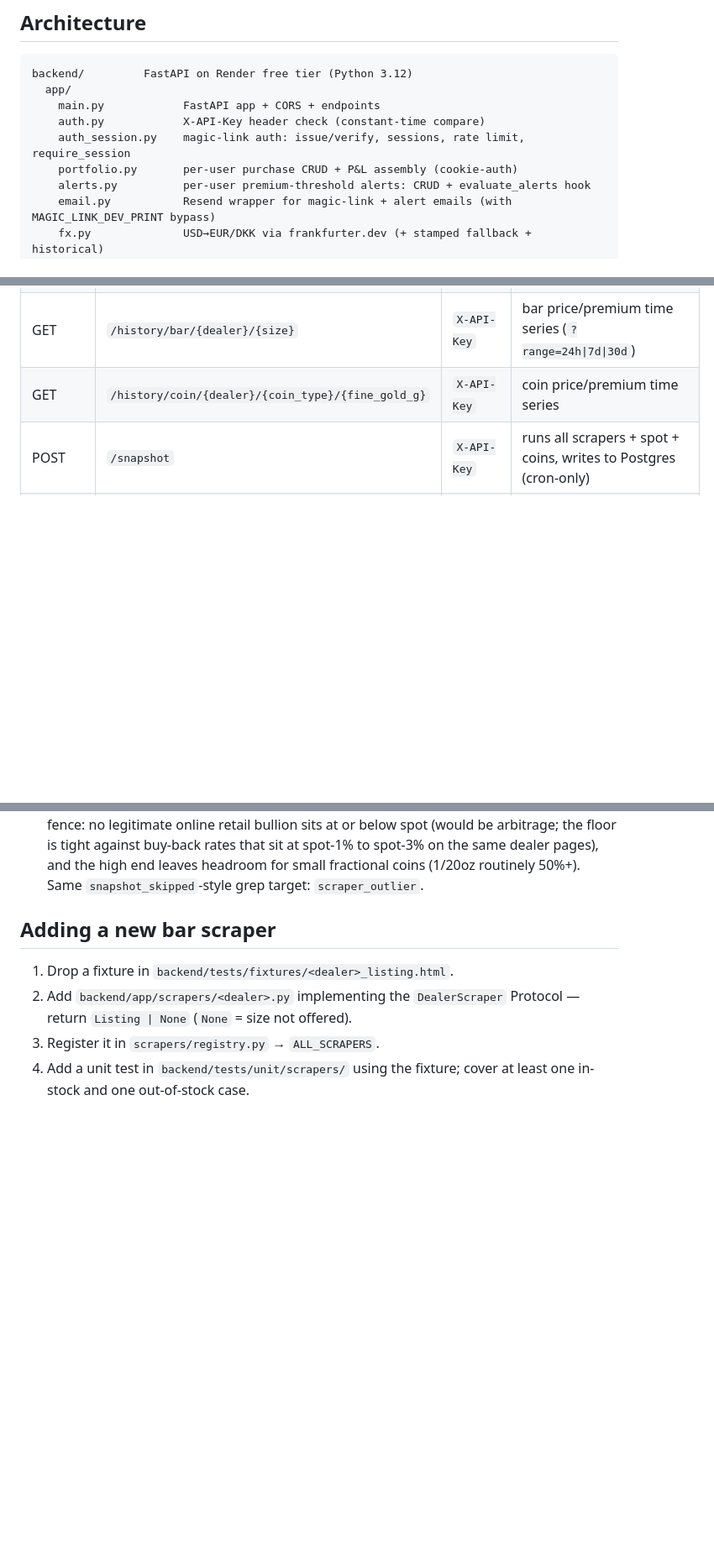
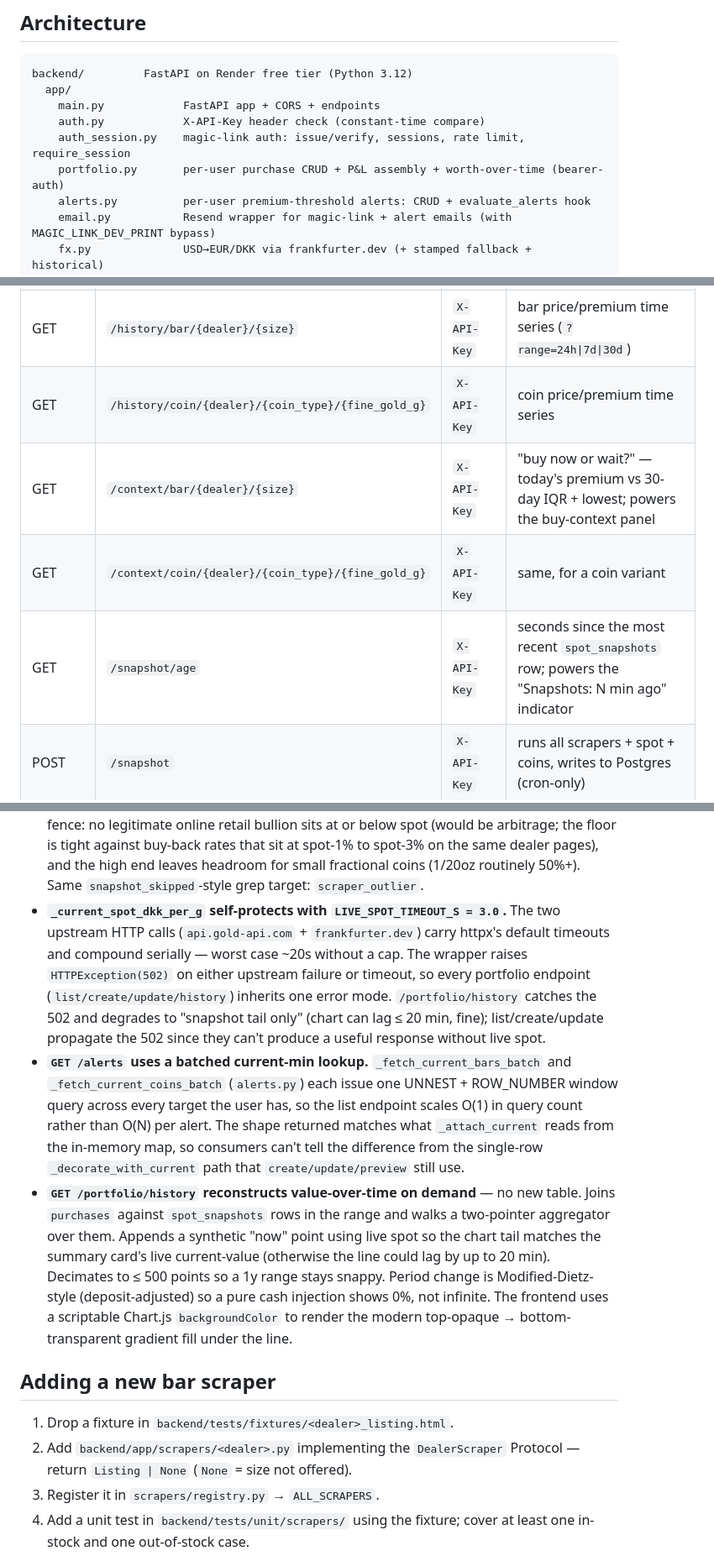
Before and after one commit to yzeirbaku/gold-price-tracker, a Markdown page: CLAUDE.md, 3 parts joined by grey strips. Shown at 84% size. GitHub-like rendering; blank space fills up the shorter version.

```diff
--- a/CLAUDE.md
+++ b/CLAUDE.md
@@ -16,7 +16,7 @@ backend/         FastAPI on Render free tier (Python 3.12)
     main.py            FastAPI app + CORS + endpoints
     auth.py            X-API-Key header check (constant-time compare)
     auth_session.py    magic-link auth: issue/verify, sessions, rate limit, require_session
-    portfolio.py       per-user purchase CRUD + P&L assembly (cookie-auth)
+    portfolio.py       per-user purchase CRUD + P&L assembly + worth-over-time (bearer-auth)
     alerts.py          per-user premium-threshold alerts: CRUD + evaluate_alerts hook
     email.py           Resend wrapper for magic-link + alert emails (with MAGIC_LINK_DEV_PRINT bypass)
     fx.py              USD→EUR/DKK via frankfurter.dev (+ stamped fallback + historical)
@@ -79,6 +85,9 @@ Postgres tables (Neon in prod, local Docker in dev):
 | GET  | `/coins` | `X-API-Key` | live fan-out to all coin scrapers + spot, sorted by premium % asc |
 | GET  | `/history/bar/{dealer}/{size}` | `X-API-Key` | bar price/premium time series (`?range=24h\|7d\|30d`) |
 | GET  | `/history/coin/{dealer}/{coin_type}/{fine_gold_g}` | `X-API-Key` | coin price/premium time series |
+| GET  | `/context/bar/{dealer}/{size}` | `X-API-Key` | "buy now or wait?" — today's premium vs 30-day IQR + lowest; powers the buy-context panel |
+| GET  | `/context/coin/{dealer}/{coin_type}/{fine_gold_g}` | `X-API-Key` | same, for a coin variant |
+| GET  | `/snapshot/age` | `X-API-Key` | seconds since the most recent `spot_snapshots` row; powers the "Snapshots: N min ago" indicator |
 | POST | `/snapshot` | `X-API-Key` | runs all scrapers + spot + coins, writes to Postgres (cron-only) |
 | GET  | `/reports` | `X-API-Key` | list archived weekly + monthly reports (no html column) |
 | GET  | `/reports/{id}` | `X-API-Key` | download a stored report as .html attachment |
@@ -358,6 +372,9 @@ CI (`.github/workflows/tests.yml`) runs all three on push/PR to `main`. The live
 - **`/snapshot` also has an outlier guard.** After the FX check, it reads the most recent `spot_snapshots` row within the last 60 minutes and rejects the new tick if `gold_dkk_per_g` deviates by more than `SNAPSHOT_OUTLIER_THRESHOLD = 10%` from it (`main.py`). Same `snapshot_skipped` log line with `reason: "outlier"`. 10% is deliberately wide — real gold rarely moves more than 2–3% in 20 minutes even during Fed/CPI prints, but a 31x unit flip from `api.gold-api.com`, a near-zero glitch, or a Frankfurter-returned-wrong-but-not-errored value would all be caught. Threshold lives at the top of `main.py`; if normal market vol ever starts brushing it, widen rather than disable.
 - **Historical FX and historical spot raise instead of falling back silently.** `fx.fetch_usd_to_dkk_on` raises `HistoricalFxUnavailable` and `spot.fetch_historical_usd_per_gram` raises `HistoricalSpotUnavailable` (the same exception also fires when the yfinance value lands outside generous sanity bounds — gold `[$30/g, $500/g]`, silver `[$0.20/g, $50/g]`). `portfolio._fetch_historical_spot_dkk_per_g` catches both and surfaces a 502 to the frontend, which renders a retry-able error in the purchase dialog. We do this here (not in the live `/spot` path) because the historical value gets frozen onto a `purchases` row forever — a brief retry beats a bad value baked into cost-basis premium math.
 - **Scraper outliers are filtered before persistence.** After premium is computed, `orchestrator.flag_bar_premium_outliers` (called from `run()`) flips any bar listing with premium outside `BAR_PREMIUM_BOUNDS_PCT = (0.0, 80.0)` to `status="error"`, clears `price_dkk` and `premium_pct`, and emits a `scraper_outlier` structured log line. `flag_coin_premium_outliers` does the same for coins with `COIN_PREMIUM_BOUNDS_PCT = (0.0, 120.0)` and is called from both the `/coins` live endpoint and the `/snapshot` coin row builder. Bounds are a "did the scraper grab the wrong HTML field" fence, not a market-vol fence: no legitimate online retail bullion sits at or below spot (would be arbitrage; the floor is tight against buy-back rates that sit at spot-1% to spot-3% on the same dealer pages), and the high end leaves headroom for small fractional coins (1/20oz routinely 50%+). Same `snapshot_skipped`-style grep target: `scraper_outlier`.
+- **`_current_spot_dkk_per_g` self-protects with `LIVE_SPOT_TIMEOUT_S = 3.0`.** The two upstream HTTP calls (`api.gold-api.com` + `frankfurter.dev`) carry httpx's default timeouts and compound serially — worst case ~20s without a cap. The wrapper raises `HTTPException(502)` on either upstream failure or timeout, so every portfolio endpoint (`list/create/update/history`) inherits one error mode. `/portfolio/history` catches the 502 and degrades to "snapshot tail only" (chart can lag ≤ 20 min, fine); list/create/update propagate the 502 since they can't produce a useful response without live spot.
+- **`GET /alerts` uses a batched current-min lookup.** `_fetch_current_bars_batch` and `_fetch_current_coins_batch` (`alerts.py`) each issue one UNNEST + ROW_NUMBER window query across every target the user has, so the list endpoint scales O(1) in query count rather than O(N) per alert. The shape returned matches what `_attach_current` reads from the in-memory map, so consumers can't tell the difference from the single-row `_decorate_with_current` path that `create/update/preview` still use.
+- **`GET /portfolio/history` reconstructs value-over-time on demand** — no new table. Joins `purchases` against `spot_snapshots` rows in the range and walks a two-pointer aggregator over them. Appends a synthetic "now" point using live spot so the chart tail matches the summary card's live current-value (otherwise the line could lag by up to 20 min). Decimates to ≤ 500 points so a 1y range stays snappy. Period change is Modified-Dietz-style (deposit-adjusted) so a pure cash injection shows 0%, not infinite. The frontend uses a scriptable Chart.js `backgroundColor` to render the modern top-opaque → bottom-transparent gradient fill under the line.
 
 ## Adding a new bar scraper
 
```
Also changed, not shown: other parts of CLAUDE.md (+36 -25 lines).
